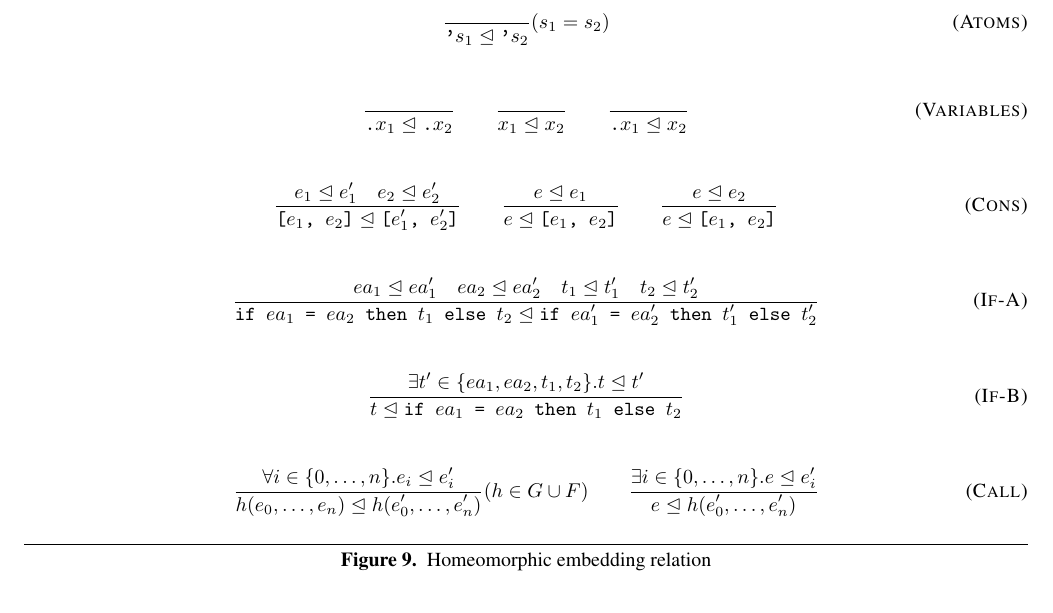
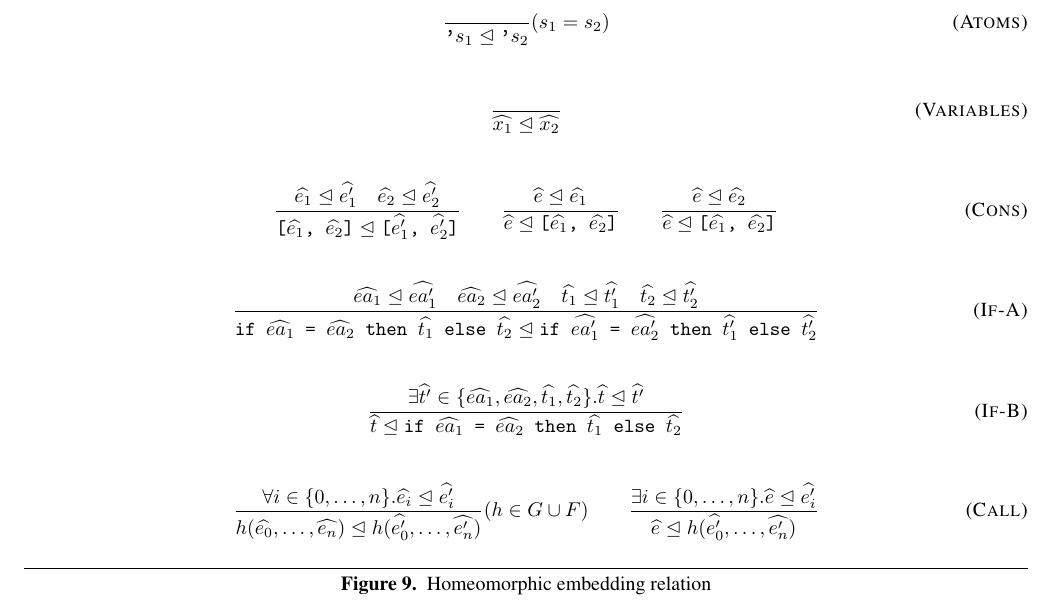
Before and after one commit to dybber/tipl, a LaTeX paper (tex/report/report.tex): part of page 7 of 9, cut so that both start at the same text. Compiled offline with pdfLaTeX; a missing font is replaced by an installed copy or a similar font.

Commit message:
fixed homeomorphic embedding relation figure

```diff
--- a/tex/report/report.tex
+++ b/tex/report/report.tex
@@ -814,68 +814,58 @@ smallest relation satisfying the rules defined in Figure
   \begin{equation}
     \nfrac{
     }{
-      \texttt{.}x_1 <| \texttt{.}x_2
-    }
-    \qquad
-    \nfrac{
-    }{
-      x_1 <| x_2
-    }
-    \qquad
-    \nfrac{
-    }{
-      \texttt{.}x_1 <| x_2
-    } \tagsc{Variables}
+      \widehat{x_1} <| \widehat{x_2}
+    }\tagsc{Variables}
   \end{equation}
 
   \begin{equation}
     \nfrac{
-      e_1 <| e_1'\quad e_2 <| e_2'
+      \widehat{e_1} <| \widehat{e_1'}\quad \widehat{e_2} <| \widehat{e_2'}
     }{
-      \texttt{[$e_1$, $e_2$]} <| \texttt{[$e_1'$, $e_2'$]}
+      \texttt{[$\widehat{e_1}$, $\widehat{e_2}$]} <| \texttt{[$\widehat{e_1'}$, $\widehat{e_2'}$]}
     }
     \qquad
     \nfrac{
-      e <| e_1
+      \widehat{e} <| \widehat{e_1}
     }{
-      e <| \texttt{[$e_1$, $e_2$]}
+      \widehat{e} <| \texttt{[$\widehat{e_1}$, $\widehat{e_2}$]}
     }
     \qquad
     \nfrac{
-      e <| e_2
+      \widehat{e} <| \widehat{e_2}
     }{
-      e <| \texttt{[$e_1$, $e_2$]}
+      \widehat{e} <| \texttt{[$\widehat{e_1}$, $\widehat{e_2}$]}
     }
     \tagsc{Cons}
   \end{equation}
 
   \begin{equation}
     \nfrac{
-      ea_1 <| ea_1' \quad ea_2 <| ea_2' \quad t_1 <| t_1' \quad t_2 <| t_2'
+      \widehat{ea_1} <| \widehat{ea_1'} \quad \widehat{ea_2} <| \widehat{ea_2'} \quad \widehat{t_1} <| \widehat{t_1'} \quad \widehat{t_2} <| \widehat{t_2'}
     }{
-      \texttt{if $ea_1$ = $ea_2$ then $t_1$ else $t_2$} <| \texttt{if $ea_1'$ = $ea_2'$ then $t_1'$ else $t_2'$}
+      \texttt{if $\widehat{ea_1}$ = $\widehat{ea_2}$ then $\widehat{t_1}$ else $\widehat{t_2}$} <| \texttt{if $\widehat{ea_1'}$ = $\widehat{ea_2'}$ then $\widehat{t_1'}$ else $\widehat{t_2'}$}
     } \tagsc{If-A}
   \end{equation}
 
   \begin{equation}
     \nfrac{
-      \exists t' \in \{ea_1, ea_2, t_1, t_2\}. t <| t'
+      \exists \widehat{t'} \in \{\widehat{ea_1}, \widehat{ea_2}, \widehat{t_1}, \widehat{t_2}\}. \widehat{t} <| \widehat{t'}
     }{
-      t <| \texttt{if $ea_1$ = $ea_2$ then $t_1$ else $t_2$}
+      \widehat{t} <| \texttt{if $\widehat{ea_1}$ = $\widehat{ea_2}$ then $\widehat{t_1}$ else $\widehat{t_2}$}
     } \tagsc{If-B}
   \end{equation}
 
 \begin{equation}
   \nfrac{
-    \forall i \in \{0, \ldots, n\}. e_i <| e_i'
+    \forall i \in \{0, \ldots, n\}. \widehat{e_i} <| \widehat{e_i'}
   }{
-    h(e_0, \ldots, e_n) <| h(e_0', \ldots, e_n')
+    h(\widehat{e_0}, \ldots, \widehat{e_n}) <| h(\widehat{e_0'}, \ldots, \widehat{e_n'})
   } (h \in G \cup F)
   \qquad
   \nfrac{
-    \exists i \in \{0, \ldots, n\}. e <| e_i'
+    \exists i \in \{0, \ldots, n\}. \widehat{e} <| \widehat{e_i'}
   }{
-    e <| h(e_0', \ldots, e_n')
+    \widehat{e} <| h(\widehat{e_0'}, \ldots, \widehat{e_n'})
   }
  \tagsc{Call}
 \end{equation}
```
